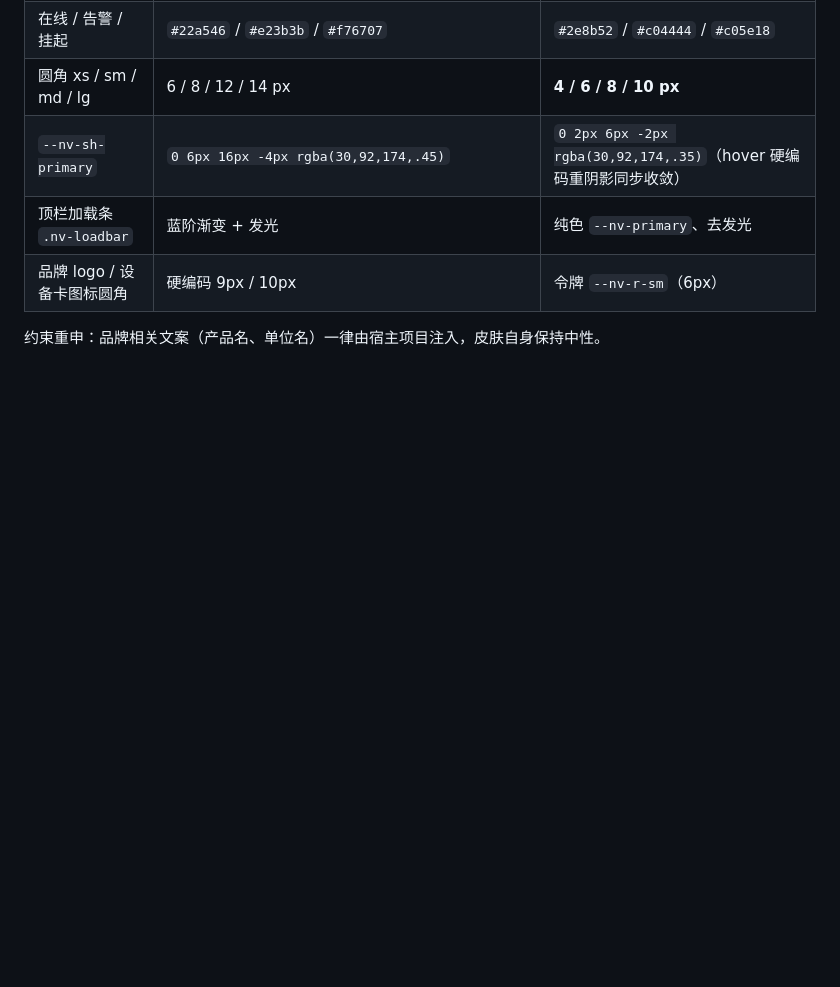
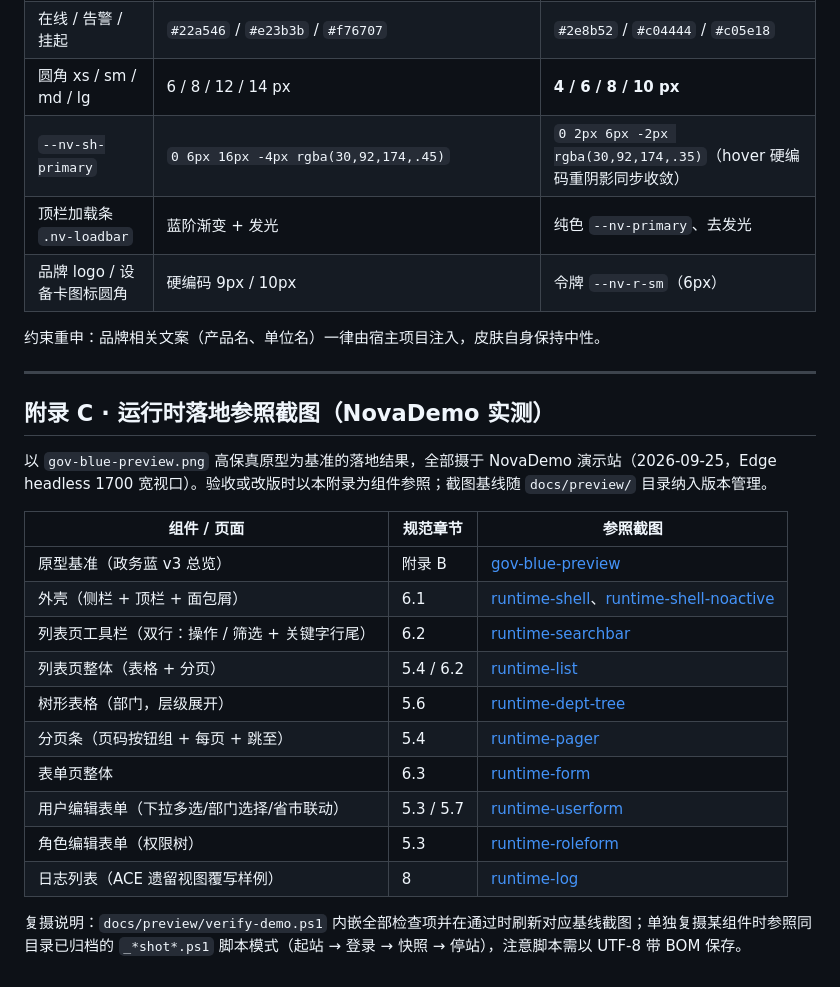
Before and after one commit to gz-hcyk/NewLife.Cube.Nova, a Markdown page: docs/Nova界面设计规范.md, the part around the change. Drawn GitHub-style; blank space fills up the shorter version.

Commit message:
设计规范新增附录C：运行时落地参照截图索引
- 按组件/页面整理 docs/preview 基线截图对照表（原型基准、外壳、工具栏、
  列表、树形表格、分页、表单页、用户/角色表单、日志覆写样例）
- 标注各截图对应规范章节与复摄方式（verify-demo.ps1 / shot 脚本模式）

```diff
--- a/docs/Nova界面设计规范.md
+++ b/docs/Nova界面设计规范.md
@@ -331,3 +331,24 @@
 | 品牌 logo / 设备卡图标圆角 | 硬编码 9px / 10px | 令牌 `--nv-r-sm`（6px） |
 
 约束重申：品牌相关文案（产品名、单位名）一律由宿主项目注入，皮肤自身保持中性。
+
+---
+
+## 附录 C · 运行时落地参照截图（NovaDemo 实测）
+
+以 `gov-blue-preview.png` 高保真原型为基准的落地结果，全部摄于 NovaDemo 演示站（2026-09-25，Edge headless 1700 宽视口）。验收或改版时以本附录为组件参照；截图基线随 `docs/preview/` 目录纳入版本管理。
+
+| 组件 / 页面 | 规范章节 | 参照截图 |
+| --- | --- | --- |
+| 原型基准（政务蓝 v3 总览） | 附录 B | [gov-blue-preview](preview/gov-blue-preview.png) |
+| 外壳（侧栏 + 顶栏 + 面包屑） | 6.1 | [runtime-shell](preview/runtime-shell.png)、[runtime-shell-noactive](preview/runtime-shell-noactive.png) |
+| 列表页工具栏（双行：操作 / 筛选 + 关键字行尾） | 6.2 | [runtime-searchbar](preview/runtime-searchbar.png) |
+| 列表页整体（表格 + 分页） | 5.4 / 6.2 | [runtime-list](preview/runtime-list.png) |
+| 树形表格（部门，层级展开） | 5.6 | [runtime-dept-tree](preview/runtime-dept-tree.png) |
+| 分页条（页码按钮组 + 每页 + 跳至） | 5.4 | [runtime-pager](preview/runtime-pager.png) |
+| 表单页整体 | 6.3 | [runtime-form](preview/runtime-form.png) |
+| 用户编辑表单（下拉多选/部门选择/省市联动） | 5.3 / 5.7 | [runtime-userform](preview/runtime-userform.png) |
+| 角色编辑表单（权限树） | 5.3 | [runtime-roleform](preview/runtime-roleform.png) |
+| 日志列表（ACE 遗留视图覆写样例） | 8 | [runtime-log](preview/runtime-log.png) |
+
+复摄说明：`docs/preview/verify-demo.ps1` 内嵌全部检查项并在通过时刷新对应基线截图；单独复摄某组件时参照同目录已归档的 `_*shot*.ps1` 脚本模式（起站 → 登录 → 快照 → 停站），注意脚本需以 UTF-8 带 BOM 保存。
```
